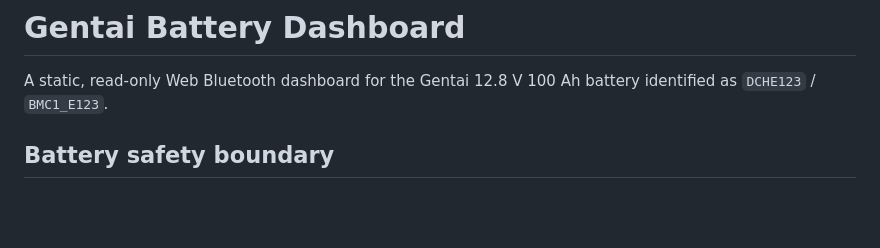
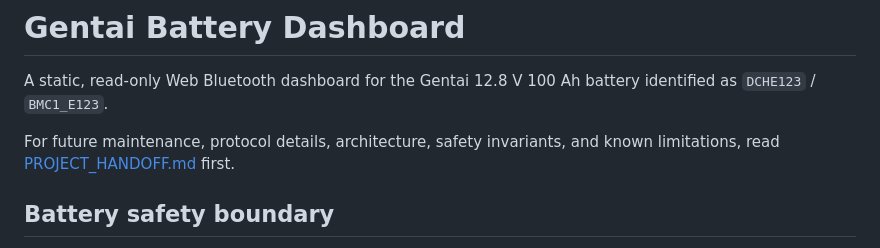
Before and after one commit to warwar13/gentai, a Markdown page: README.md, the part around the change. Rendered like a GitHub page; blank space fills up the shorter version.

Commit message:
Document dashboard architecture and safety handoff

```diff
--- a/README.md
+++ b/README.md
@@ -1,6 +1,8 @@
 # Gentai Battery Dashboard
 
 A static, read-only Web Bluetooth dashboard for the Gentai 12.8 V 100 Ah battery identified as `DCHE123` / `BMC1_E123`.
+
+For future maintenance, protocol details, architecture, safety invariants, and known limitations, read [PROJECT_HANDOFF.md](./PROJECT_HANDOFF.md) first.
 
 ## Battery safety boundary
 
```
Also changed, not shown: PROJECT_HANDOFF.md (added, +210 -0 lines).
